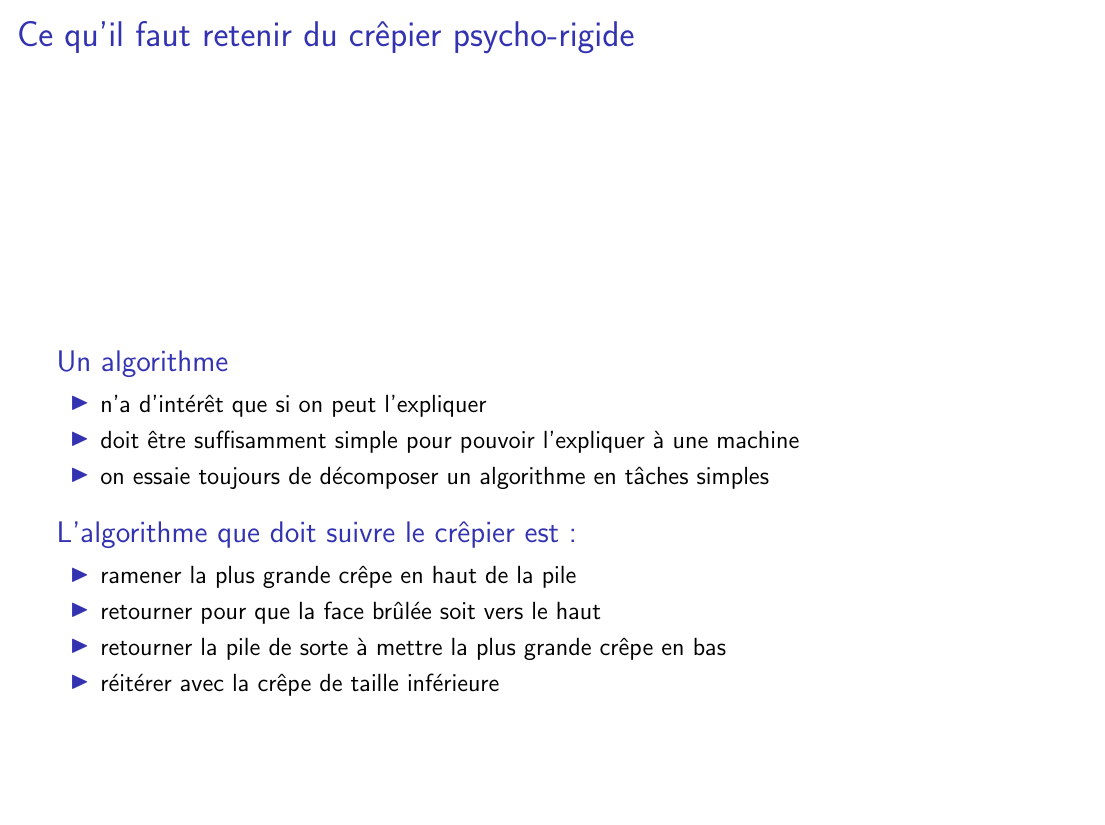
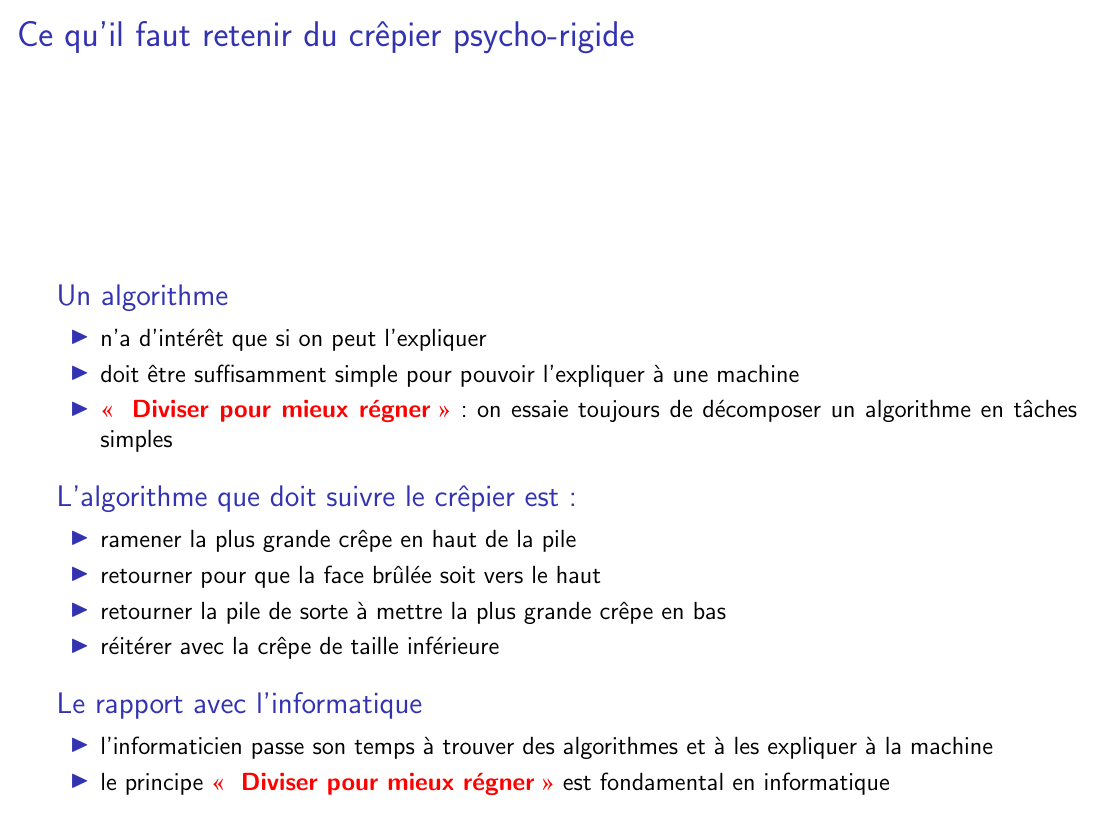
Before and after one commit to InfoSansOrdi/CSIRL, LaTeX slides (livret/CSIRL.tex): page 8 of 9. Compiled offline with pdfLaTeX.

Commit message:
* crepier psycho-rigide 2

```diff
--- a/livret/CSIRL.tex
+++ b/livret/CSIRL.tex
@@ -464,7 +463,8 @@
     \begin{itemize}
     \item n'a d'intérêt que si on peut l'expliquer
     \item doit être suffisamment simple pour pouvoir l'expliquer à une machine
-    \item on essaie toujours de décomposer un algorithme en tâches simples
+    \item \alert{\textbf{\og~Diviser pour mieux régner~\fg}} : on essaie
+    toujours de décomposer un algorithme en tâches simples
     \end{itemize}
   \end{block}
 
@@ -477,9 +477,14 @@
     \end{itemize}
   \end{block}
 
-
-
-
+  \begin{block}{Le rapport avec l'informatique}
+    \begin{itemize}
+    \item l'informaticien passe son temps à trouver des algorithmes et  à les
+    expliquer à la machine
+    \item le principe \alert{\textbf{\og~Diviser pour mieux régner~\fg}} est
+    fondamental en informatique
+    \end{itemize}
+  \end{block}
 \end{frame}
 %%%%%%%%%%%%%%%%%%%%%%%%%%%%%%%%%%%%%%%%%%%%%%%%%%%%%%%%%%%%%%%%%%%%%%%%%%%%%%%%%%%%%%%%%
 %%%%%%%%%%%%%%%%%%%%%%%%%%%%%%%%%%%%%%%%%%%%%%%%%%%%%%%%%%%%%%%%%%%%%%%%%%%%%%%%%%%%%%%%%
```
Also changed, not shown: livret/CSIRL.tex (3 more changed lines).
